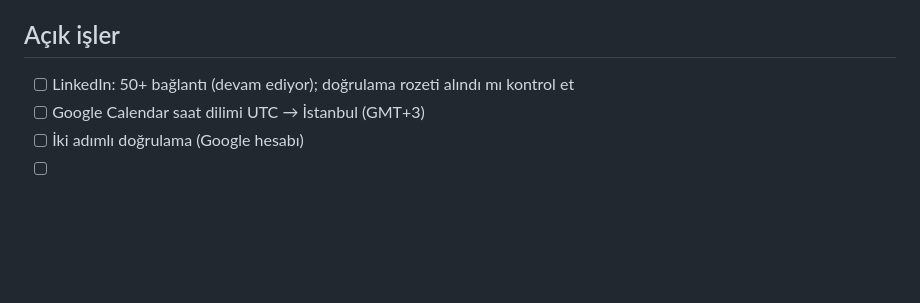
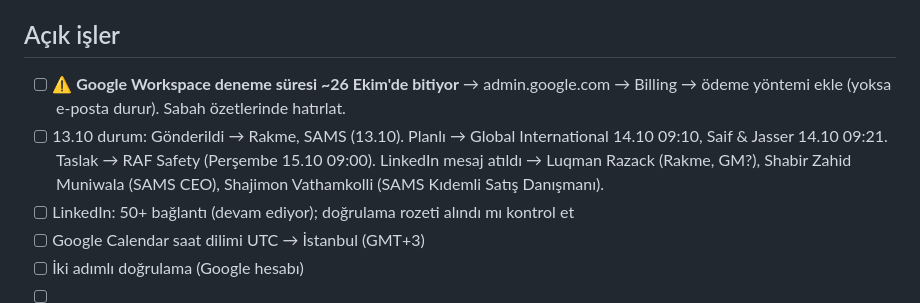
Before and after one commit to kahiyecoffee-del/Li, a Markdown page: kkd-ticaret/00-durum.md, the part around the change. Drawn GitHub-style; blank space fills up the shorter version.

Commit message:
Durum: 13.10 gönderimler, LinkedIn kişileri, Workspace deneme süresi uyarısı
Co-Authored-By: Claude Opus 5.5 <noreply@anthropic.com>
Claude-Session: https://claude.ai/code/session_01J8EKPDpd9hBg34PT2K2R8X

```diff
--- a/kkd-ticaret/00-durum.md
+++ b/kkd-ticaret/00-durum.md
@@ -21,6 +21,8 @@
 - LinkedIn: kurumsal e-posta eklendi, ayarlar tamamlandı (Ekim 2026)
 
 ## Açık işler
+- [ ] ⚠️ **Google Workspace deneme süresi ~26 Ekim'de bitiyor** → admin.google.com → Billing → ödeme yöntemi ekle (yoksa e-posta durur). Sabah özetlerinde hatırlat.
+- [ ] 13.10 durum: Gönderildi → Rakme, SAMS (13.10). Planlı → Global International 14.10 09:10, Saif & Jasser 14.10 09:21. Taslak → RAF Safety (Perşembe 15.10 09:00). LinkedIn mesaj atıldı → Luqman Razack (Rakme, GM?), Shabir Zahid Muniwala (SAMS CEO), Shajimon Vathamkolli (SAMS Kıdemli Satış Danışmanı).
 - [ ] LinkedIn: 50+ bağlantı (devam ediyor); doğrulama rozeti alındı mı kontrol et
 - [ ] Google Calendar saat dilimi UTC → İstanbul (GMT+3)
 - [ ] İki adımlı doğrulama (Google hesabı)
```
